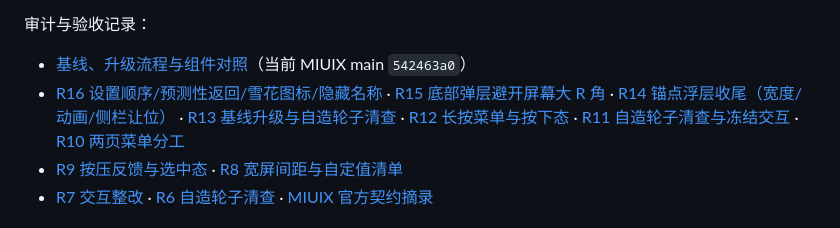
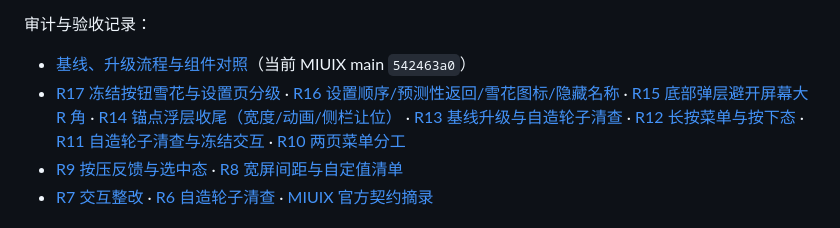
Before and after one commit to Ayang233/Glacier, a Markdown page: README.md, the part around the change. GitHub-like rendering.

Commit message:
feat(settings): 冻结按钮换雪花图标，设置页重排为一级入口 + 二级页（R17）
FAB 由 QuietMode 换成自绘 SnowflakeIcon；设置首页去掉 SmallTitle，通用两项留在首页，外观（改名主题设置）/搜索/自动化/系统各自成二级页（统一 SettingsSubPage 骨架 + 返回按钮 + 滑动返回），关于仍在首页；预测性返回动画随外观进主题设置页。

```diff
--- a/README.md
+++ b/README.md
@@ -168,7 +168,7 @@ squircle 图标轮廓，都是照着 MIUIX 源码和 `example/shared` 一项项
 审计与验收记录：
 
 - [基线、升级流程与组件对照](MIUIX_BASELINE.md)（当前 MIUIX main `542463a0`）
-- [R16 设置顺序/预测性返回/雪花图标/隐藏名称](docs/audit/miuix-os4-r16-audit.md) · [R15 底部弹层避开屏幕大 R 角](docs/audit/miuix-os4-r15-audit.md) · [R14 锚点浮层收尾（宽度/动画/侧栏让位）](docs/audit/miuix-os4-r14-audit.md) · [R13 基线升级与自造轮子清查](docs/audit/miuix-os4-r13-audit.md) · [R12 长按菜单与按下态](docs/audit/miuix-os4-r12-audit.md) · [R11 自造轮子清查与冻结交互](docs/audit/miuix-os4-r11-audit.md) · [R10 两页菜单分工](docs/audit/miuix-os4-r10-audit.md)
+- [R17 冻结按钮雪花与设置页分级](docs/audit/miuix-os4-r17-audit.md) · [R16 设置顺序/预测性返回/雪花图标/隐藏名称](docs/audit/miuix-os4-r16-audit.md) · [R15 底部弹层避开屏幕大 R 角](docs/audit/miuix-os4-r15-audit.md) · [R14 锚点浮层收尾（宽度/动画/侧栏让位）](docs/audit/miuix-os4-r14-audit.md) · [R13 基线升级与自造轮子清查](docs/audit/miuix-os4-r13-audit.md) · [R12 长按菜单与按下态](docs/audit/miuix-os4-r12-audit.md) · [R11 自造轮子清查与冻结交互](docs/audit/miuix-os4-r11-audit.md) · [R10 两页菜单分工](docs/audit/miuix-os4-r10-audit.md)
 - [R9 按压反馈与选中态](docs/audit/miuix-os4-r9-audit.md) · [R8 宽屏间距与自定值清单](docs/audit/miuix-os4-r8-audit.md)
 - [R7 交互整改](docs/audit/miuix-os4-r7-audit.md) · [R6 自造轮子清查](docs/audit/miuix-os4-r6-audit.md) · [MIUIX 官方契约摘录](docs/reference/miuix-os4-contract.md)
 
```
Also changed, not shown: MIUIX_BASELINE.md (+1 -0 lines), docs/audit/miuix-os4-r17-audit.md (added, +53 -0 lines), docs/verification/miuix-os4-r17/01-settings-home.png (added), docs/verification/miuix-os4-r17/02-settings-theme-page.png (added), docs/verification/miuix-os4-r17/03-settings-search-page.png (added), docs/verification/miuix-os4-r17/04-settings-automation-page.png (added), docs/verification/miuix-os4-r17/05-settings-system-page.png (added), docs/verification/miuix-os4-r17/06-home-fab-snowflake.png (added), 9 other files.
